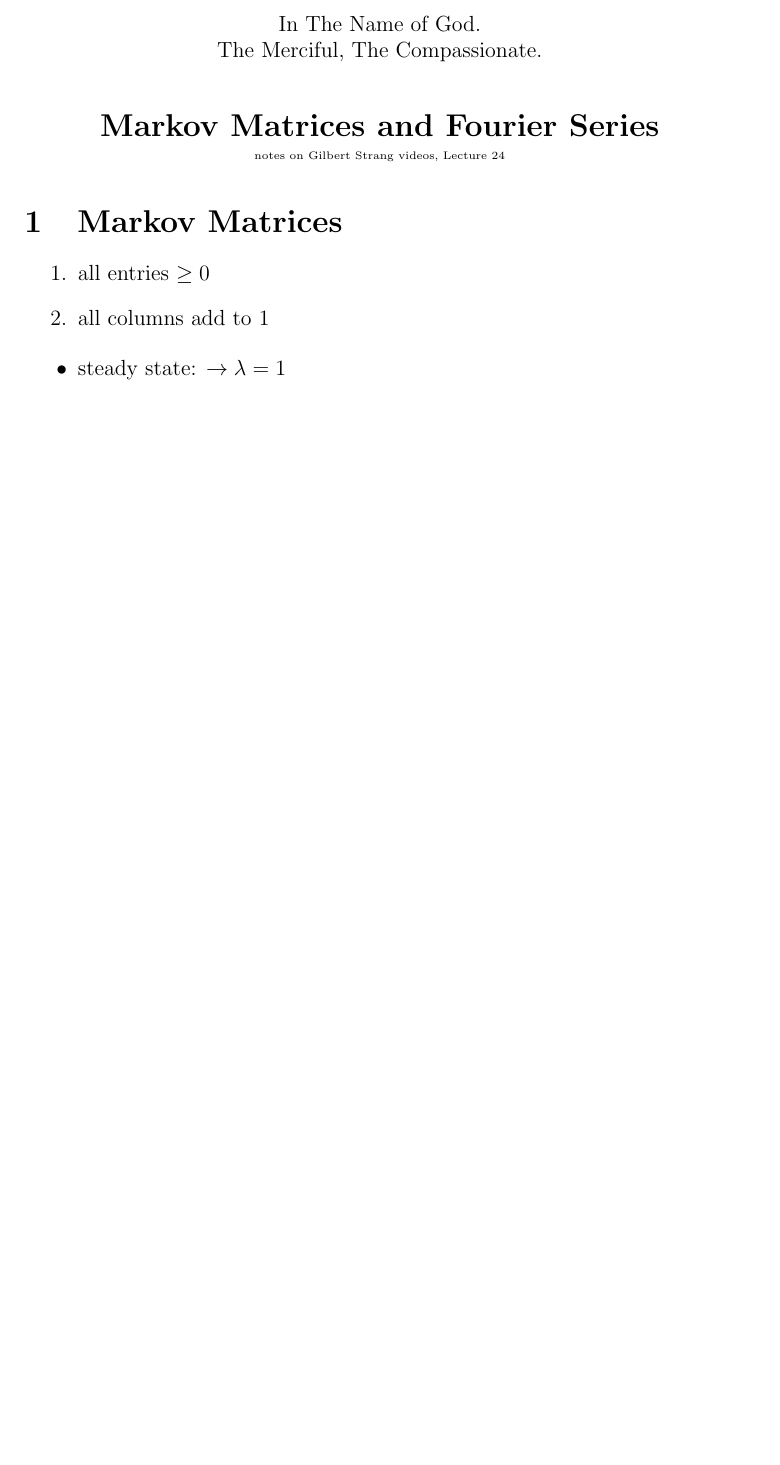
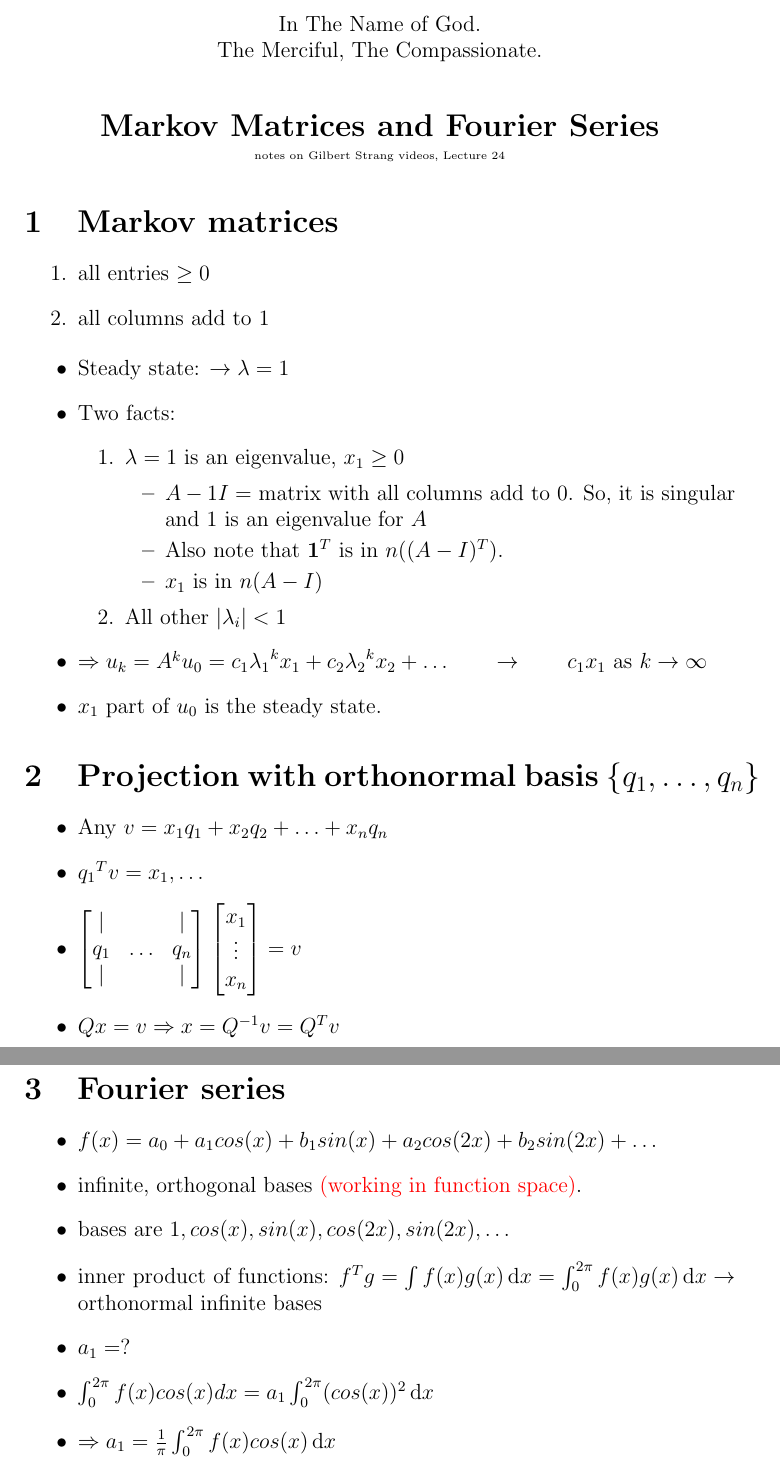
Before and after one commit to AmirooR/Research, a LaTeX document (course/LinearAlgebra/MarkovMatsFourierSerries.tex): part of the page before the commit and two parts of pages 1 and 2 of 2 after it, the two joined at a grey line, cut so that both start at the same text, the shorter picture padded with empty space. Compiled offline with pdfLaTeX.

Commit message:
Lecture 24: Markov Matrices,Fourier Series completed

```diff
--- a/course/LinearAlgebra/MarkovMatsFourierSerries.tex
+++ b/course/LinearAlgebra/MarkovMatsFourierSerries.tex
@@ -7,6 +7,7 @@
 \usepackage{tabularx}
 \newcommand{\blue}[1]{\textcolor{blue}{#1}}
 \newcommand{\red}[1]{\textcolor{red}{#1}}
+\newcommand{\ud}{\,\mathrm{d}}
 \theoremstyle{definition} \newtheorem{Theorem}{Theorem}
 \begin{document}
 
@@ -21,12 +22,53 @@ The Merciful, The Compassionate.
 \tiny{notes on Gilbert Strang videos, Lecture 24}
 \end{center}
 
-\section{Markov Matrices}
+\section{Markov matrices}
 \begin{enumerate}
 \item all entries $\geq 0$
 \item all columns add to $1$
 \end{enumerate}
 \begin{itemize}
-	\item steady state: $\rightarrow \lambda = 1$
+	\item Steady state: $\rightarrow \lambda = 1$
+
+	\item Two facts:
+	\begin{enumerate}
+		\item $\lambda = 1$ is an eigenvalue, $x_1 \geq 0$
+		\begin{itemize}
+			\item $A - 1I = $ matrix with all columns add to $0$. So, it is singular and
+$1$ is an eigenvalue for $A$
+
+			\item Also note that $\mathbf{1}^T\text{ is in }n((A-I)^T)$.
+
+			\item $x_1$ is in $n(A-I)$
+		\end{itemize}
+		\item All other $|\lambda_i| < 1 $
+	\end{enumerate}
+	\item $\Rightarrow u_k = A^k u_0 = c_1 {\lambda_1}^k x_1 + c_2 {\lambda_2}^k x_2 + \ldots \qquad \rightarrow \qquad  c_1 x_1  \text{ as } k \rightarrow \infty$
+
+	\item $x_1$ part of $u_0$ is the steady state.
+\end{itemize}
+
+\section{Projection with orthonormal basis $\{q_1, \ldots, q_n\}$}
+\begin{itemize}
+	\item Any $v = x_1 q_1 + x_2 q_2 + \ldots + x_n q_n $
+	\item ${q_1}^T v = x_1, \ldots$
+	\item $\begin{bmatrix}
+		\mid & & \mid \\
+		q_1&\ldots&q_n\\
+		\mid & & \mid
+	   \end{bmatrix} \begin{bmatrix} x_1 \\ \vdots \\ x_n \end{bmatrix} = v$
+
+	\item $ Qx=v \Rightarrow x = Q^{-1}v =  Q^T v $
+\end{itemize}
+
+\section{Fourier series}
+\begin{itemize}
+	\item $f(x) = a_0 + a_1 cos(x) + b_1 sin(x) + a_2 cos(2x) + b_2 sin(2x) + \ldots $
+	\item infinite, orthogonal bases \red{(working in function space)}.
+	\item bases are $1, cos(x), sin(x) , cos(2x), sin(2x), \ldots $
+	\item inner product of functions: $f^T g = \int f(x) g(x)\ud x =  \int_0^{2\pi} f(x)g(x) \ud x \rightarrow$ orthonormal infinite bases
+	\item $a_1 = $?
+	\item $\int_0^{2\pi} f(x)cos(x)dx = a_1 \int_0^{2\pi} (cos(x))^2\ud x $
+	\item $\Rightarrow a_1 = \frac{1}{\pi} \int_0^{2\pi} f(x)cos(x)\ud x $
 \end{itemize}
 \end{document}
```
Also changed, not shown: course/LinearAlgebra/MarkovMatsFourierSerries.pdf.
